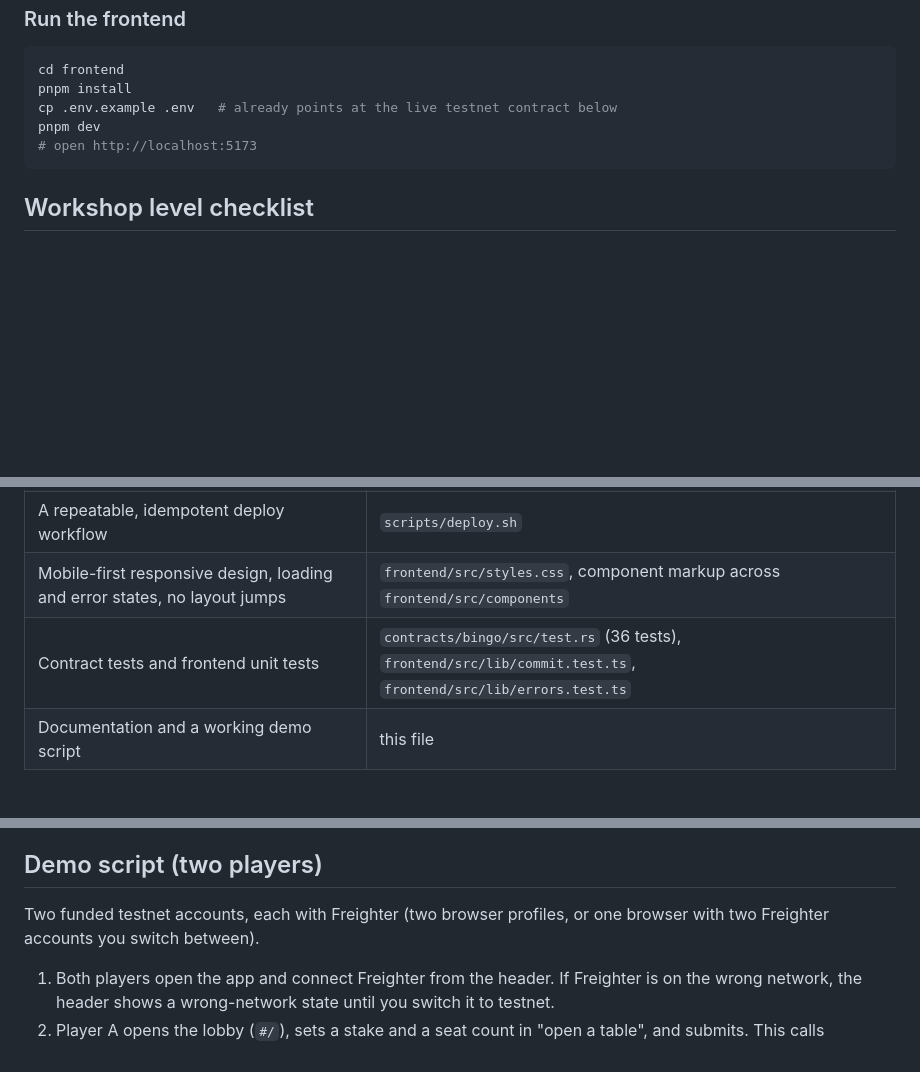
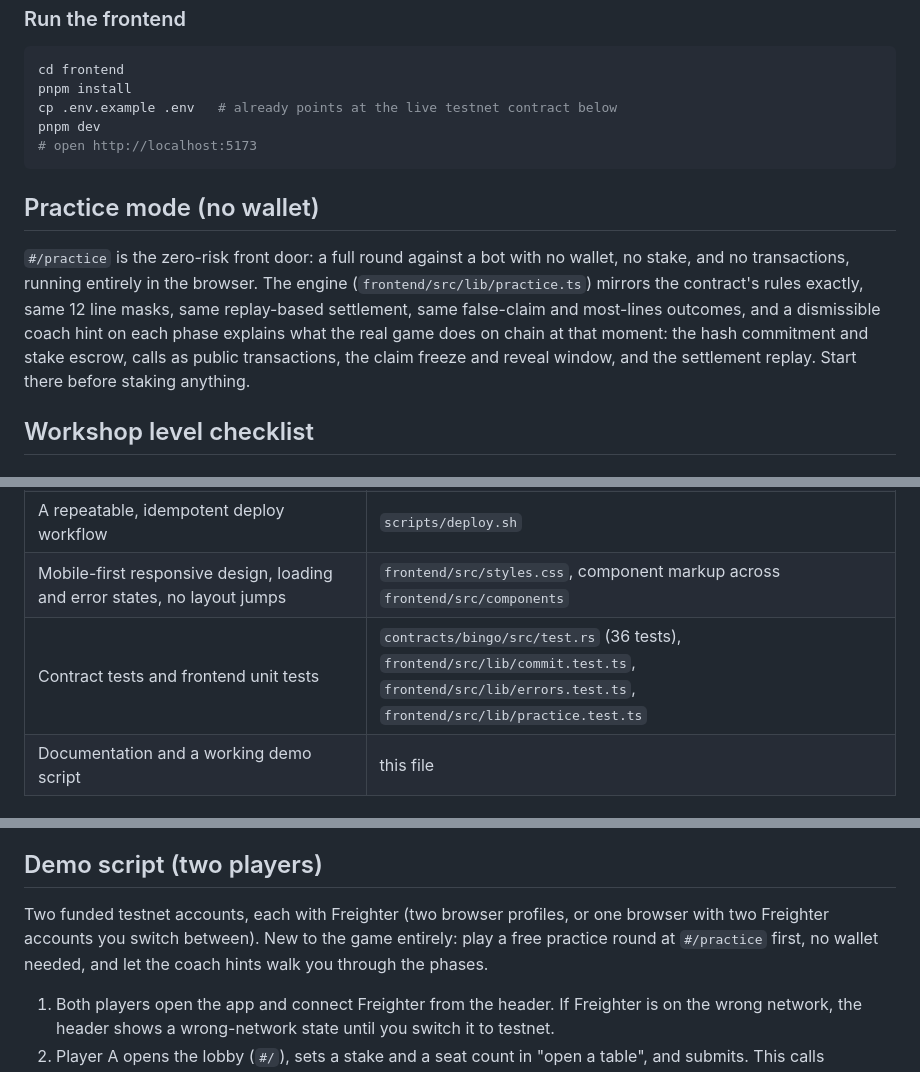
Before and after one commit to yeheskieltame/BingoChain-stellar, a Markdown page: README.md, 3 parts joined by grey strips. Drawn GitHub-style; blank space fills up the shorter version.

Commit message:
docs: add practice mode to README and demo script
Document the #/practice free round: rule parity with the contract, the
per-phase coach hints, and a pointer at the top of the demo script so
new players warm up before staking. Practice engine tests join the
Level 3 test row.

Co-Authored-By: Claude Fable 5 <noreply@anthropic.com>

````diff
--- a/README.md
+++ b/README.md
@@ -129,6 +129,17 @@ pnpm dev
 # open http://localhost:5173
 ```
 
+## Practice mode (no wallet)
+
+`#/practice` is the zero-risk front door: a full round against a bot with no
+wallet, no stake, and no transactions, running entirely in the browser. The
+engine (`frontend/src/lib/practice.ts`) mirrors the contract's rules exactly,
+same 12 line masks, same replay-based settlement, same false-claim and
+most-lines outcomes, and a dismissible coach hint on each phase explains what
+the real game does on chain at that moment: the hash commitment and stake
+escrow, calls as public transactions, the claim freeze and reveal window, and
+the settlement replay. Start there before staking anything.
+
 ## Workshop level checklist
 
 ### Level 1: wallet basics
@@ -159,7 +170,7 @@ pnpm dev
 | CI on every push and pull request: format, lint, test, build for contract and frontend | `.github/workflows/ci.yml` |
 | A repeatable, idempotent deploy workflow | `scripts/deploy.sh` |
 | Mobile-first responsive design, loading and error states, no layout jumps | `frontend/src/styles.css`, component markup across `frontend/src/components` |
-| Contract tests and frontend unit tests | `contracts/bingo/src/test.rs` (36 tests), `frontend/src/lib/commit.test.ts`, `frontend/src/lib/errors.test.ts` |
+| Contract tests and frontend unit tests | `contracts/bingo/src/test.rs` (36 tests), `frontend/src/lib/commit.test.ts`, `frontend/src/lib/errors.test.ts`, `frontend/src/lib/practice.test.ts` |
 | Documentation and a working demo script | this file |
 
 ## Live deployment (testnet)
@@ -179,7 +190,9 @@ this exact deployment on arena id 1, and a rejected early `cancel_arena`
 ## Demo script (two players)
 
 Two funded testnet accounts, each with Freighter (two browser profiles, or
-one browser with two Freighter accounts you switch between).
+one browser with two Freighter accounts you switch between). New to the
+game entirely: play a free practice round at `#/practice` first, no wallet
+needed, and let the coach hints walk you through the phases.
 
 1. Both players open the app and connect Freighter from the header. If
    Freighter is on the wrong network, the header shows a wrong-network state
````
